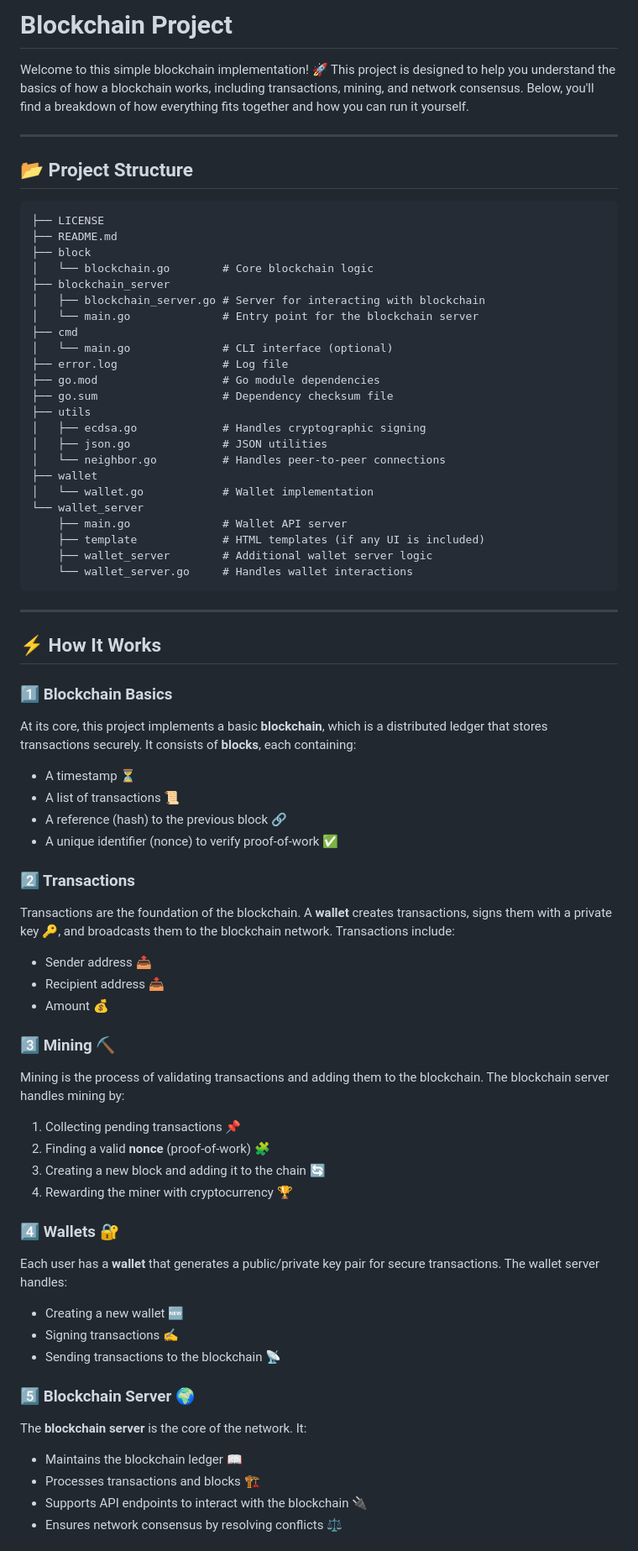
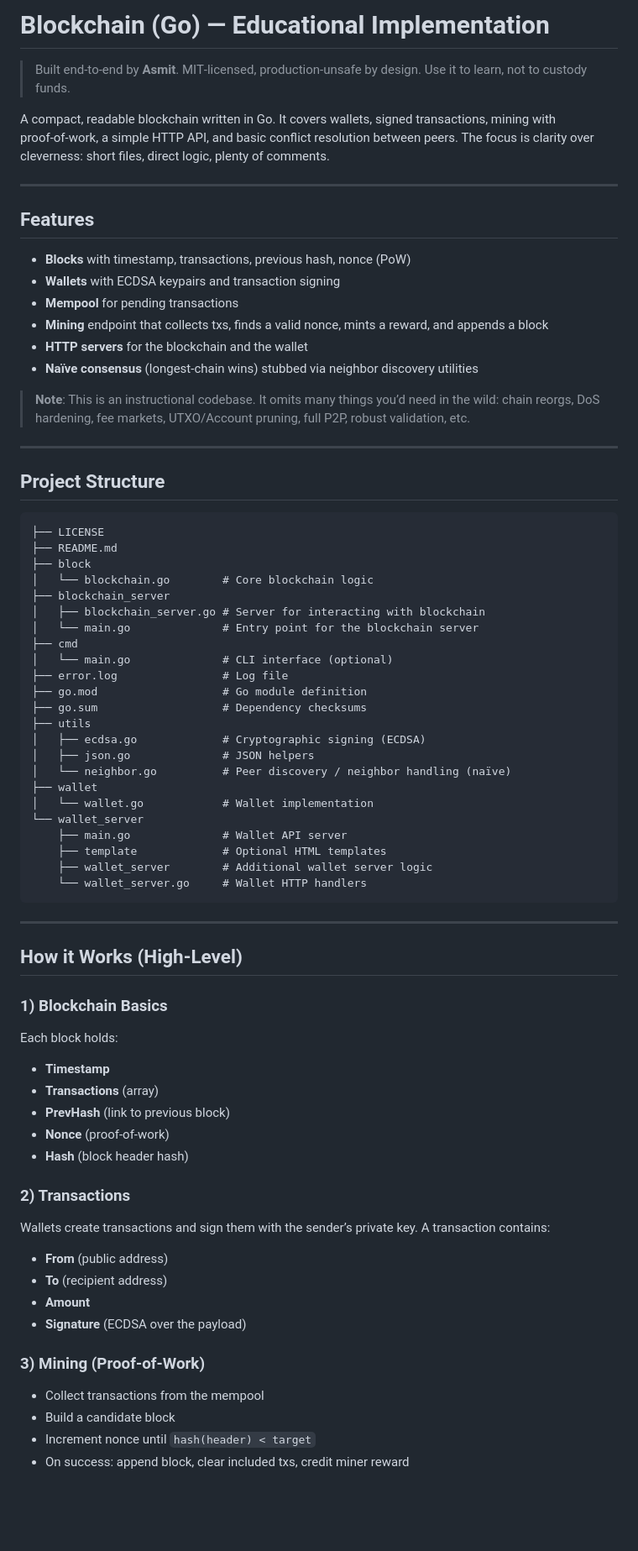
Before and after one commit to asmit990/blockchain-prototype, a Markdown page: README.md, the part around the change printed below. Shown: that part at 84% size. Rendered like a GitHub page; blank space fills up the shorter version.

````diff
--- a/README.md
+++ b/README.md
@@ -1,10 +1,25 @@
-# Blockchain Project
+# Blockchain (Go) — Educational Implementation
 
-Welcome to this simple blockchain implementation! 🚀 This project is designed to help you understand the basics of how a blockchain works, including transactions, mining, and network consensus. Below, you'll find a breakdown of how everything fits together and how you can run it yourself.
+> Built end‑to‑end by **Asmit**. MIT‑licensed, production‑unsafe by design. Use it to learn, not to custody funds.
 
-----
+A compact, readable blockchain written in Go. It covers wallets, signed transactions, mining with proof‑of‑work, a simple HTTP API, and basic conflict resolution between peers. The focus is clarity over cleverness: short files, direct logic, plenty of comments.
 
-## 📂 Project Structure
+---
+
+## Features
+
+* **Blocks** with timestamp, transactions, previous hash, nonce (PoW)
+* **Wallets** with ECDSA keypairs and transaction signing
+* **Mempool** for pending transactions
+* **Mining** endpoint that collects txs, finds a valid nonce, mints a reward, and appends a block
+* **HTTP servers** for the blockchain and the wallet
+* **Naïve consensus** (longest‑chain wins) stubbed via neighbor discovery utilities
+
+> **Note**: This is an instructional codebase. It omits many things you’d need in the wild: chain reorgs, DoS hardening, fee markets, UTXO/Account pruning, full P2P, robust validation, etc.
+
+---
+
+## Project Structure
 
 ```
 ├── LICENSE
@@ -17,54 +32,48 @@ Welcome to this simple blockchain implementation! 🚀 This project is designed
 ├── cmd
 │   └── main.go              # CLI interface (optional)
 ├── error.log                # Log file
-├── go.mod                   # Go module dependencies
-├── go.sum                   # Dependency checksum file
+├── go.mod                   # Go module definition
+├── go.sum                   # Dependency checksums
 ├── utils
-│   ├── ecdsa.go             # Handles cryptographic signing
-│   ├── json.go              # JSON utilities
-│   └── neighbor.go          # Handles peer-to-peer connections
+│   ├── ecdsa.go             # Cryptographic signing (ECDSA)
+│   ├── json.go              # JSON helpers
+│   └── neighbor.go          # Peer discovery / neighbor handling (naïve)
 ├── wallet
 │   └── wallet.go            # Wallet implementation
 └── wallet_server
     ├── main.go              # Wallet API server
-    ├── template             # HTML templates (if any UI is included)
+    ├── template             # Optional HTML templates
     ├── wallet_server        # Additional wallet server logic
-    └── wallet_server.go     # Handles wallet interactions
+    └── wallet_server.go     # Wallet HTTP handlers
 ```
 
 ---
 
-## ⚡ How It Works
+## How it Works (High‑Level)
 
-### 1️⃣ Blockchain Basics
-At its core, this project implements a basic **blockchain**, which is a distributed ledger that stores transactions securely. It consists of **blocks**, each containing:
-- A timestamp ⏳
-- A list of transactions 📜
-- A reference (hash) to the previous block 🔗
-- A unique identifier (nonce) to verify proof-of-work ✅
+### 1) Blockchain Basics
 
-### 2️⃣ Transactions
-Transactions are the foundation of the blockchain. A **wallet** creates transactions, signs them with a private key 🔑, and broadcasts them to the blockchain network. Transactions include:
-- Sender address 📤
-- Recipient address 📥
-- Amount 💰
+Each block holds:
 
-### 3️⃣ Mining ⛏️
-Mining is the process of validating transactions and adding them to the blockchain. The blockchain server handles mining by:
-1. Collecting pending transactions 📌
-2. Finding a valid **nonce** (proof-of-work) 🧩
-3. Creating a new block and adding it to the chain 🔄
-4. Rewarding the miner with cryptocurrency 🏆
+* **Timestamp**
+* **Transactions** (array)
+* **PrevHash** (link to previous block)
+* **Nonce** (proof‑of‑work)
+* **Hash** (block header hash)
 
-### 4️⃣ Wallets 🔐
-Each user has a **wallet** that generates a public/private key pair for secure transactions. The wallet server handles:
-- Creating a new wallet 🆕
-- Signing transactions ✍️
-- Sending transactions to the blockchain 📡
+### 2) Transactions
 
-### 5️⃣ Blockchain Server 🌍
-The **blockchain server** is the core of the network. It:
-- Maintains the blockchain ledger 📖
-- Processes transactions and blocks 🏗️
-- Supports API endpoints to interact with the blockchain 🔌
-- Ensures network consensus by resolving conflicts ⚖️
+Wallets create transactions and sign them with the sender’s private key. A transaction contains:
+
+* **From** (public address)
+* **To** (recipient address)
+* **Amount**
+* **Signature** (ECDSA over the payload)
+
+### 3) Mining (Proof‑of‑Work)
+
+* Collect transactions from the mempool
+* Build a candidate block
+* Increment nonce until `hash(header) < target`
+* On success: append block, clear included txs, credit miner reward
+
````
Also changed, not shown: other parts of README.md (+132 -34 lines).
